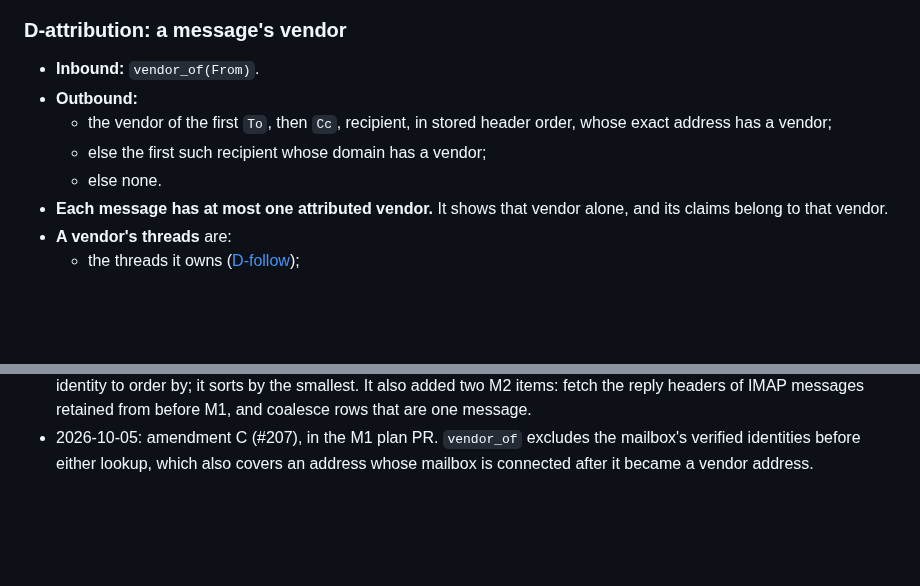
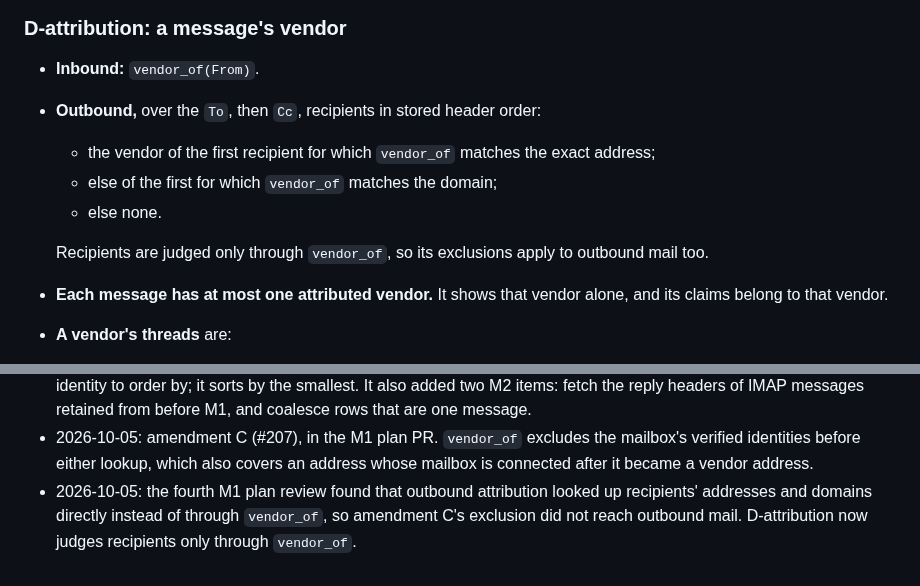
Before and after one commit to canfieldjuan/eom-email-watcher, a Markdown page: docs/THREAD_VIEW_CONTRACT.md, 2 parts joined by grey strips. Drawn GitHub-style; blank space fills up the shorter version.

Commit message:
Contract: outbound attribution judges recipients through vendor_of
D-attribution looked up recipients' exact addresses and domains itself,
duplicating vendor_of, so amendment C's identity exclusion did not reach
outbound mail. It now picks the first recipient matched by vendor_of
through the exact address, else through the domain.

Co-Authored-By: Claude Opus 5.5 <noreply@anthropic.com>

```diff
--- a/docs/THREAD_VIEW_CONTRACT.md
+++ b/docs/THREAD_VIEW_CONTRACT.md
@@ -74,10 +74,12 @@ Each definition is the only place its rule is stated.
 ### D-attribution: a message's vendor
 
 - **Inbound:** `vendor_of(From)`.
-- **Outbound:**
-  - the vendor of the first `To`, then `Cc`, recipient, in stored header order, whose exact address has a vendor;
-  - else the first such recipient whose domain has a vendor;
+- **Outbound,** over the `To`, then `Cc`, recipients in stored header order:
+  - the vendor of the first recipient for which `vendor_of` matches the exact address;
+  - else of the first for which `vendor_of` matches the domain;
   - else none.
+
+  Recipients are judged only through `vendor_of`, so its exclusions apply to outbound mail too.
 - **Each message has at most one attributed vendor.** It shows that vendor alone, and its claims belong to that vendor.
 - **A vendor's threads** are:
   - the threads it owns ([D-follow](#d-follow-followed-threads));
@@ -414,3 +416,4 @@ Each milestone plan names its fail-first tests. The arc-level scenarios are:
   - A third finding, that a location added later changes direction without recomputing follow state or claims, is an input to amendment A (#207).
 - 2026-10-05: the second M1 plan review found that a logical message with several locations had no single source identity to order by; it sorts by the smallest. It also added two M2 items: fetch the reply headers of IMAP messages retained from before M1, and coalesce rows that are one message.
 - 2026-10-05: amendment C (#207), in the M1 plan PR. `vendor_of` excludes the mailbox's verified identities before either lookup, which also covers an address whose mailbox is connected after it became a vendor address.
+- 2026-10-05: the fourth M1 plan review found that outbound attribution looked up recipients' addresses and domains directly instead of through `vendor_of`, so amendment C's exclusion did not reach outbound mail. D-attribution now judges recipients only through `vendor_of`.
```
